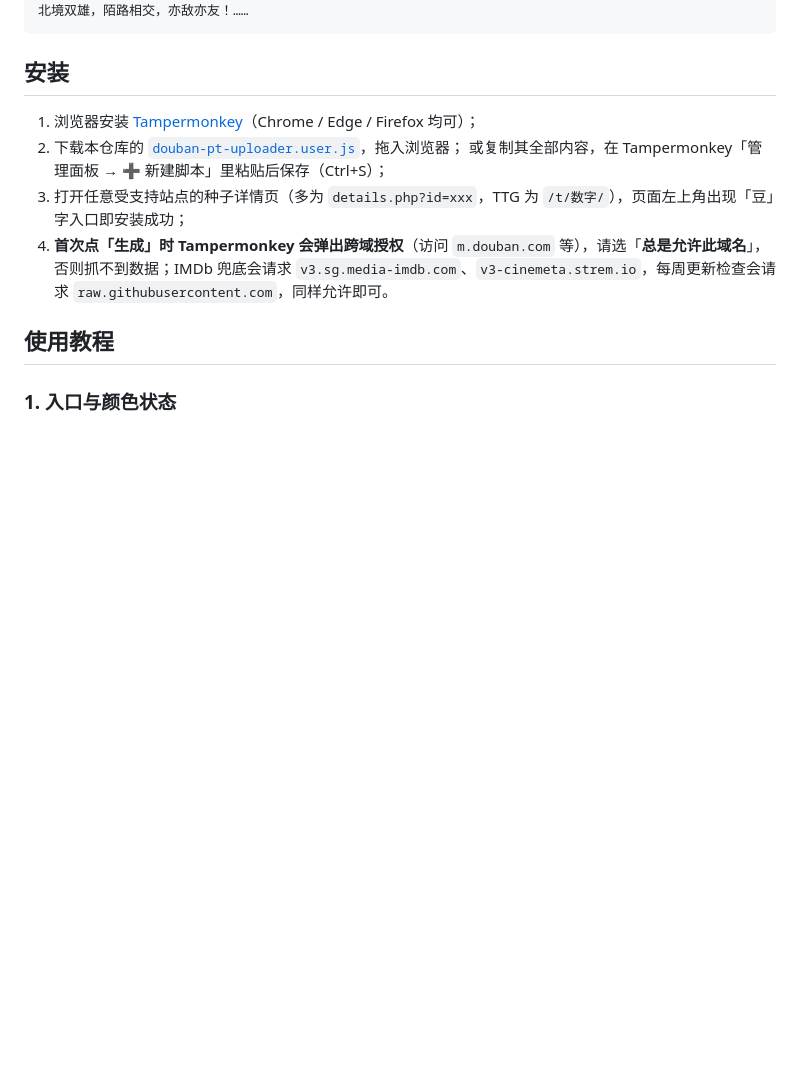
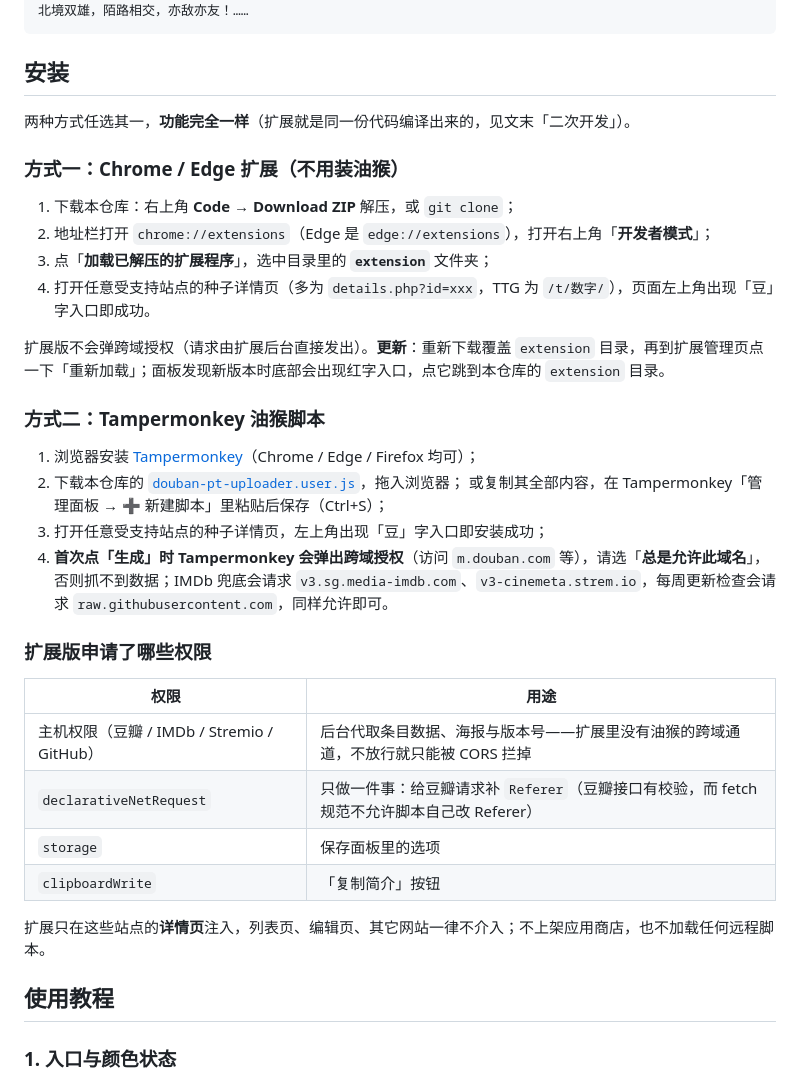
Before and after one commit to ljp801005-tech/douban-info-hdw, a Markdown page: README.md, the part around one of its changes. GitHub-like rendering; blank space fills up the shorter version.

```diff
--- a/README.md
+++ b/README.md
@@ -51,11 +55,35 @@
 
 ## 安装
 
+两种方式任选其一，**功能完全一样**（扩展就是同一份代码编译出来的，见文末「二次开发」）。
+
+### 方式一：Chrome / Edge 扩展（不用装油猴）
+
+1. 下载本仓库：右上角 **Code → Download ZIP** 解压，或 `git clone`；
+2. 地址栏打开 `chrome://extensions`（Edge 是 `edge://extensions`），打开右上角「**开发者模式**」；
+3. 点「**加载已解压的扩展程序**」，选中目录里的 **`extension`** 文件夹；
+4. 打开任意受支持站点的种子详情页（多为 `details.php?id=xxx`，TTG 为 `/t/数字/`），页面左上角出现「豆」字入口即成功。
+
+扩展版不会弹跨域授权（请求由扩展后台直接发出）。**更新**：重新下载覆盖 `extension` 目录，再到扩展管理页点一下「重新加载」；面板发现新版本时底部会出现红字入口，点它跳到本仓库的 `extension` 目录。
+
+### 方式二：Tampermonkey 油猴脚本
+
 1. 浏览器安装 [Tampermonkey](https://www.tampermonkey.net/)（Chrome / Edge / Firefox 均可）；
 2. 下载本仓库的 [`douban-pt-uploader.user.js`](./douban-pt-uploader.user.js)，拖入浏览器；
    或复制其全部内容，在 Tampermonkey「管理面板 → ➕ 新建脚本」里粘贴后保存（Ctrl+S）；
-3. 打开任意受支持站点的种子详情页（多为 `details.php?id=xxx`，TTG 为 `/t/数字/`），页面左上角出现「豆」字入口即安装成功；
+3. 打开任意受支持站点的种子详情页，左上角出现「豆」字入口即安装成功；
 4. **首次点「生成」时 Tampermonkey 会弹出跨域授权**（访问 `m.douban.com` 等），请选「**总是允许此域名**」，否则抓不到数据；IMDb 兜底会请求 `v3.sg.media-imdb.com`、`v3-cinemeta.strem.io`，每周更新检查会请求 `raw.githubusercontent.com`，同样允许即可。
+
+### 扩展版申请了哪些权限
+
+| 权限 | 用途 |
+|---|---|
+| 主机权限（豆瓣 / IMDb / Stremio / GitHub） | 后台代取条目数据、海报与版本号——扩展里没有油猴的跨域通道，不放行就只能被 CORS 拦掉 |
+| `declarativeNetRequest` | 只做一件事：给豆瓣请求补 `Referer`（豆瓣接口有校验，而 fetch 规范不允许脚本自己改 Referer） |
+| `storage` | 保存面板里的选项 |
+| `clipboardWrite` | 「复制简介」按钮 |
+
+扩展只在这些站点的**详情页**注入，列表页、编辑页、其它网站一律不介入；不上架应用商店，也不加载任何远程脚本。
 
 ## 使用教程
 
```
Also changed, not shown: other parts of README.md (+19 -0 lines), docs/extension-preview.png (added), 11 other files.
